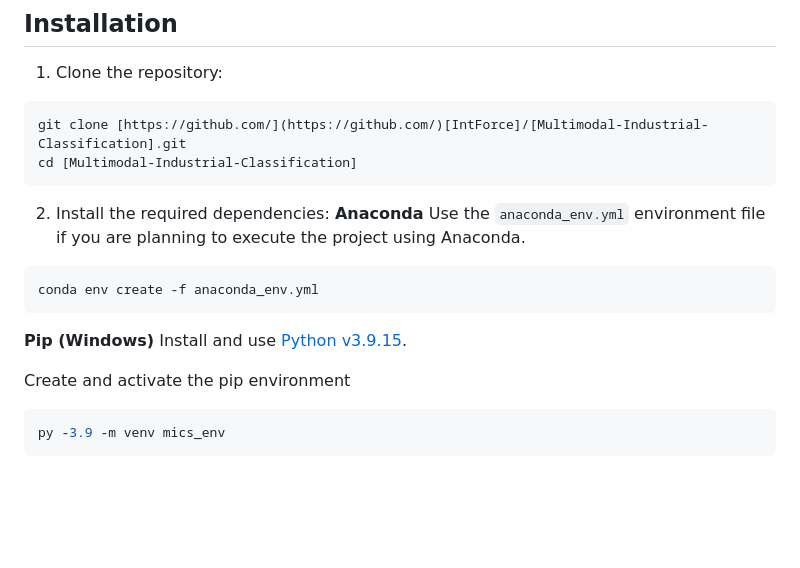
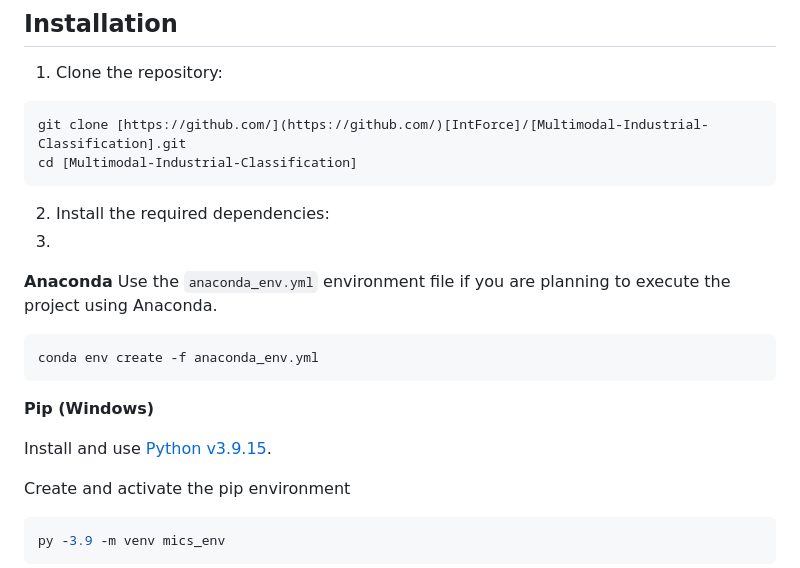
Before and after one commit to IntForce/Multimodal-Industrial-Classification, a Markdown page: README.md, the part around the change. Drawn GitHub-style; blank space fills up the shorter version.

````diff
--- a/README.md
+++ b/README.md
@@ -39,6 +39,7 @@ cd [Multimodal-Industrial-Classification]
 ```
 
 2. Install the required dependencies:
+3.
 **Anaconda**
 Use the `anaconda_env.yml` environment file if you are planning to execute the project using Anaconda.
 ```bash
@@ -46,6 +47,7 @@ conda env create -f anaconda_env.yml
 ```
 
 **Pip (Windows)**
+
 Install and use [Python v3.9.15](https://www.python.org/downloads/).
 
 Create and activate the pip environment
````
